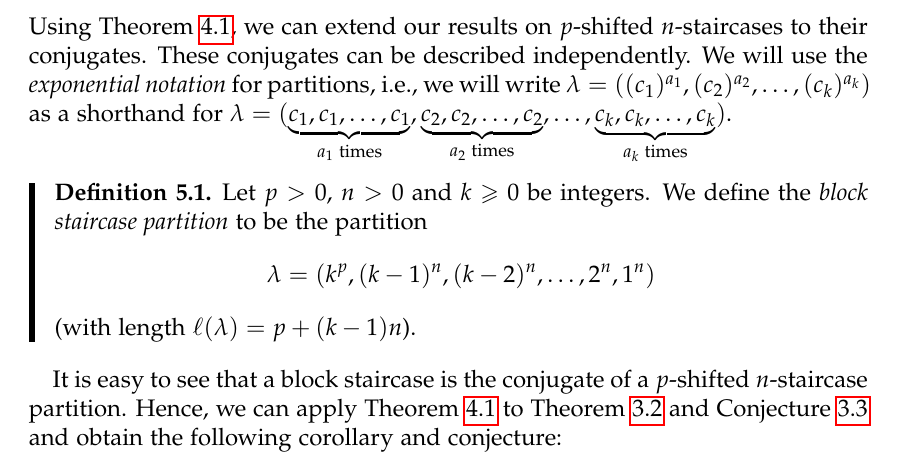
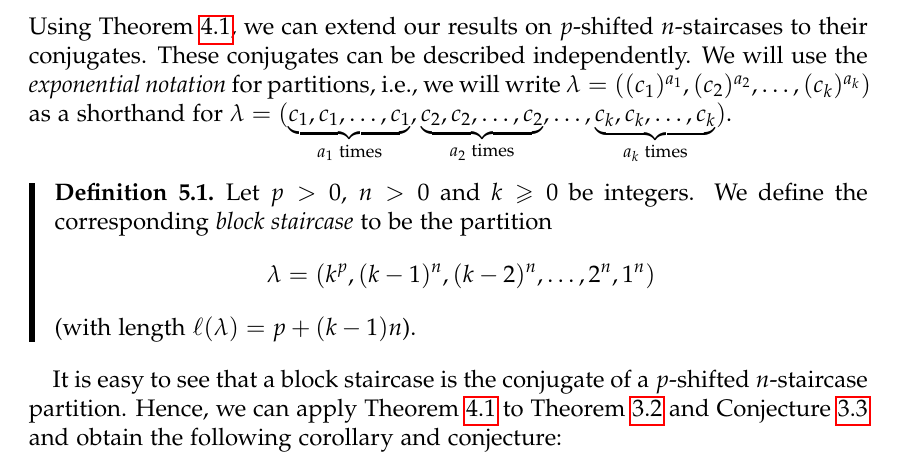
Before and after one commit to greatodda/JT-paper-ver-7.0-8_7_22-, a LaTeX document (main.tex): part of page 21 of 25, cut so that both start at the same text. Compiled offline with pdfLaTeX.

Commit message:
we don't say 'partition' in the corollary that follows

```diff
--- a/main.tex
+++ b/main.tex
@@ -1815,7 +1815,7 @@ as a shorthand for $\lambda = ( \underbrace{c_1,c_1,\ldots,c_1}_{a_1
 
 \begin{definition}
 Let $p > 0$, $n > 0$ and $k \geq 0$ be integers.
-We define the \emph{block staircase partition} to be the partition
+We define the corresponding \emph{block staircase} to be the partition
 \[
 \lambda = ( k^p, (k-1)^n, (k-2)^n, \ldots,  2^n, 1^n
 )
```
